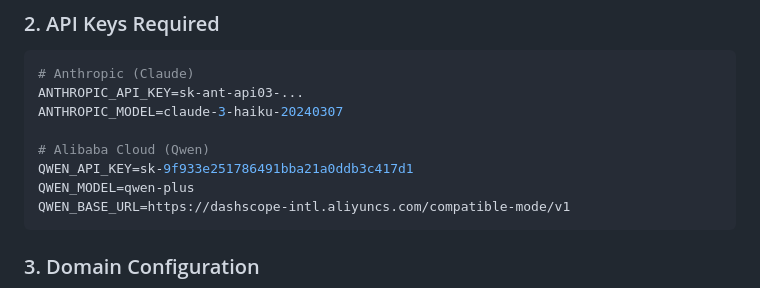
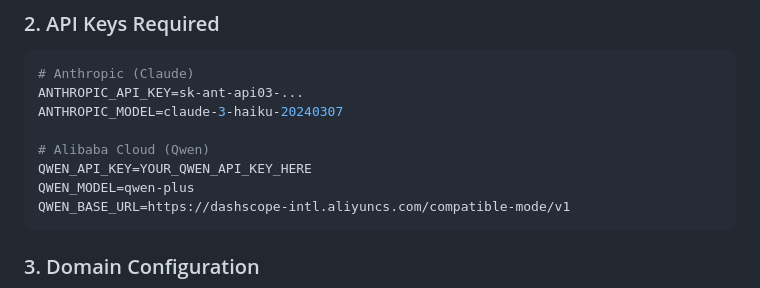
Before and after one commit to creator35lwb-web/YSense-AI-Attribution-Infrastructure, a Markdown page: v45_beta/DEPLOYMENT_GUIDE_PRODUCTION.md, the part around the change. Rendered like a GitHub page.

Commit message:
security: redact exposed Qwen API key from DEPLOYMENT_GUIDE_PRODUCTION.md

````diff
--- a/v45_beta/DEPLOYMENT_GUIDE_PRODUCTION.md
+++ b/v45_beta/DEPLOYMENT_GUIDE_PRODUCTION.md
@@ -35,7 +35,7 @@ ANTHROPIC_API_KEY=sk-ant-api03-...
 ANTHROPIC_MODEL=claude-3-haiku-20240307
 
 # Alibaba Cloud (Qwen)
-QWEN_API_KEY=sk-9f933e251786491bba21a0ddb3c417d1
+QWEN_API_KEY=YOUR_QWEN_API_KEY_HERE
 QWEN_MODEL=qwen-plus
 QWEN_BASE_URL=https://dashscope-intl.aliyuncs.com/compatible-mode/v1
 ```
````
